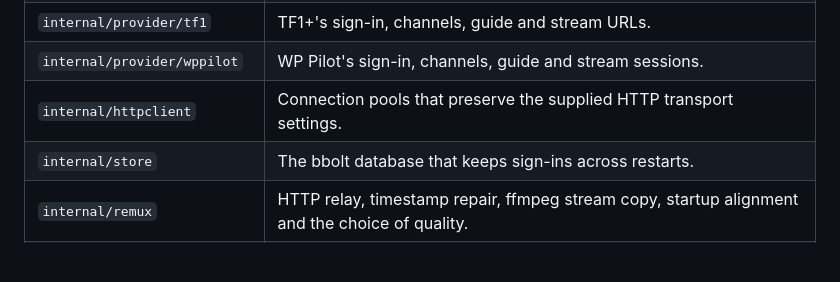
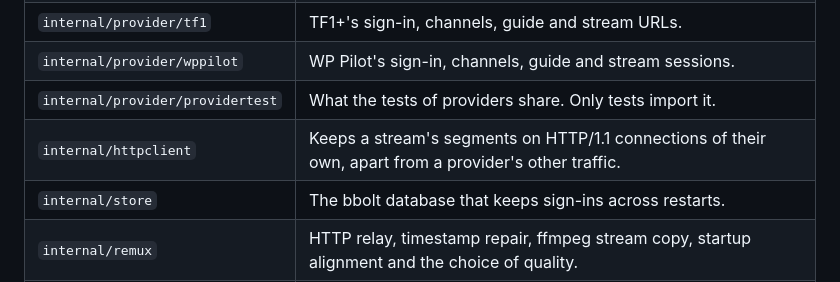
Before and after one commit to combor/telesfor, a Markdown page: docs/development.md, the part around the change. Rendered like a GitHub page; blank space fills up the shorter version.

Commit message:
List providertest, and say what httpclient is for
internal/provider/providertest is new, and a package that imports
testing and is used by tests alone should say so where the packages
are listed. httpclient's row said what it keeps, not what for: it
now says, as its package doc does, that it keeps a stream's segments
on HTTP/1.1 connections apart from a provider's other traffic.

Claude-Session: https://claude.ai/code/session_0153i1GBd2NjSDQHenMUCWv5

```diff
--- a/docs/development.md
+++ b/docs/development.md
@@ -40,7 +40,8 @@ flowchart LR
 | `internal/provider/francetv` | France Télévisions' channels, guide and stream URLs. |
 | `internal/provider/tf1` | TF1+'s sign-in, channels, guide and stream URLs. |
 | `internal/provider/wppilot` | WP Pilot's sign-in, channels, guide and stream sessions. |
-| `internal/httpclient` | Connection pools that preserve the supplied HTTP transport settings. |
+| `internal/provider/providertest` | What the tests of providers share. Only tests import it. |
+| `internal/httpclient` | Keeps a stream's segments on HTTP/1.1 connections of their own, apart from a provider's other traffic. |
 | `internal/store` | The bbolt database that keeps sign-ins across restarts. |
 | `internal/remux` | HTTP relay, timestamp repair, ffmpeg stream copy, startup alignment and the choice of quality. |
 | `internal/slowproxy` | A throttling proxy for trying telesfor on a slow connection. Not in the binary. |
```
